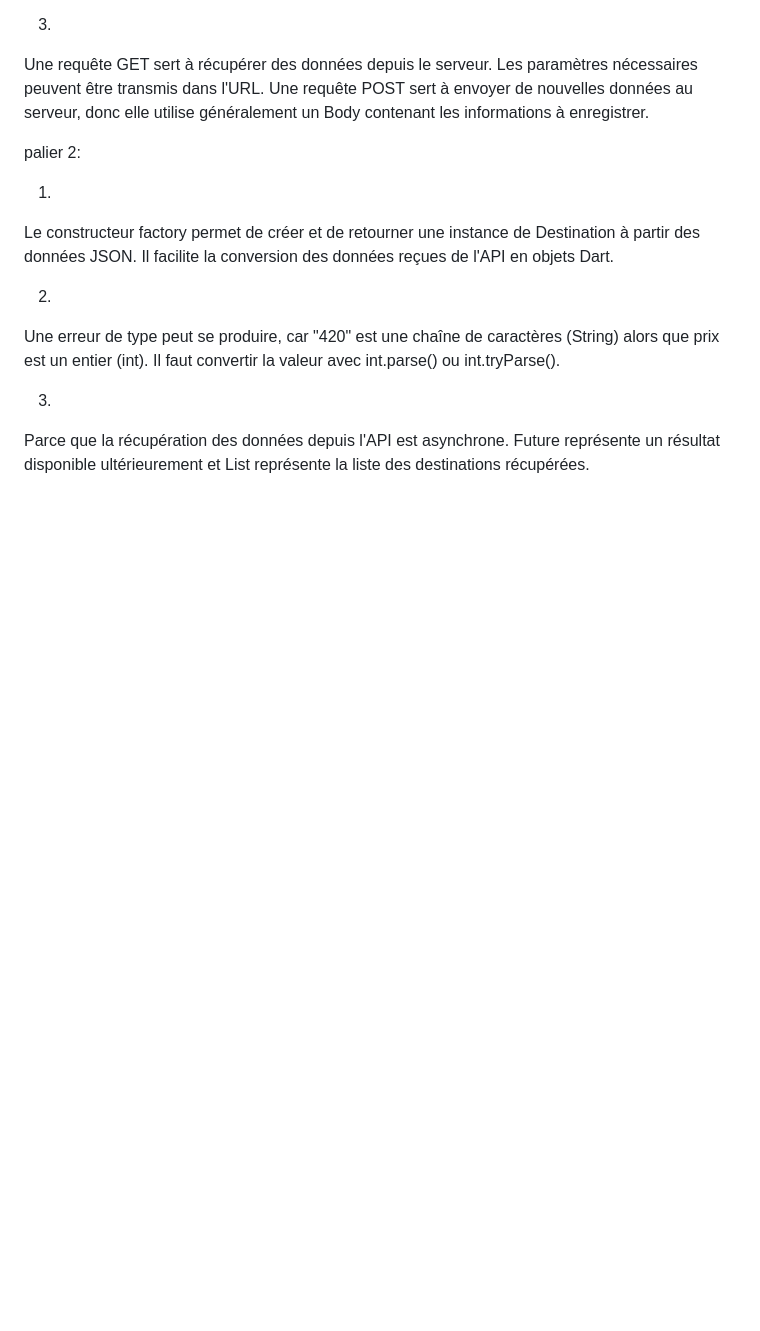
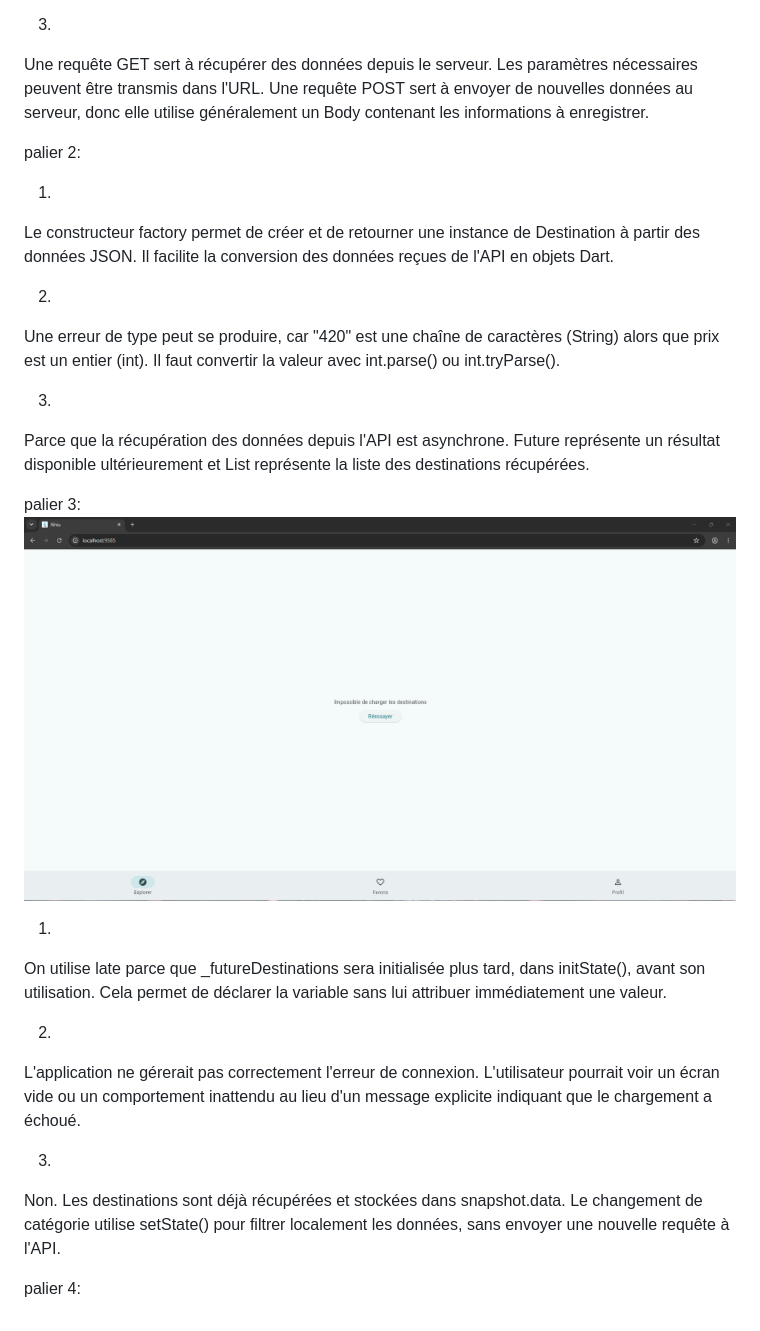
Before and after one commit to yahiachokri928-hash/rehla, a Markdown page: README.md, the part around the change. Drawn GitHub-style; pictures changed too: image-16.png (added); blank space fills up the shorter version.

Commit message:
palier 3 s5

```diff
--- a/README.md
+++ b/README.md
@@ -166,3 +166,21 @@ Une erreur de type peut se produire, car "420" est une chaîne de caractères (S
 
 3.
 Parce que la récupération des données depuis l'API est asynchrone. Future représente un résultat disponible ultérieurement et List<Destination> représente la liste des destinations récupérées.
+
+
+palier 3:
+![alt text](image-16.png)
+
+1.
+
+On utilise late parce que _futureDestinations sera initialisée plus tard, dans initState(), avant son utilisation. Cela permet de déclarer la variable sans lui attribuer immédiatement une valeur.
+
+2.
+
+L'application ne gérerait pas correctement l'erreur de connexion. L'utilisateur pourrait voir un écran vide ou un comportement inattendu au lieu d'un message explicite indiquant que le chargement a échoué.
+
+3.
+
+Non. Les destinations sont déjà récupérées et stockées dans snapshot.data. Le changement de catégorie utilise setState() pour filtrer localement les données, sans envoyer une nouvelle requête à l'API.
+
+palier 4:
```
Also changed, not shown: 1 other file.
